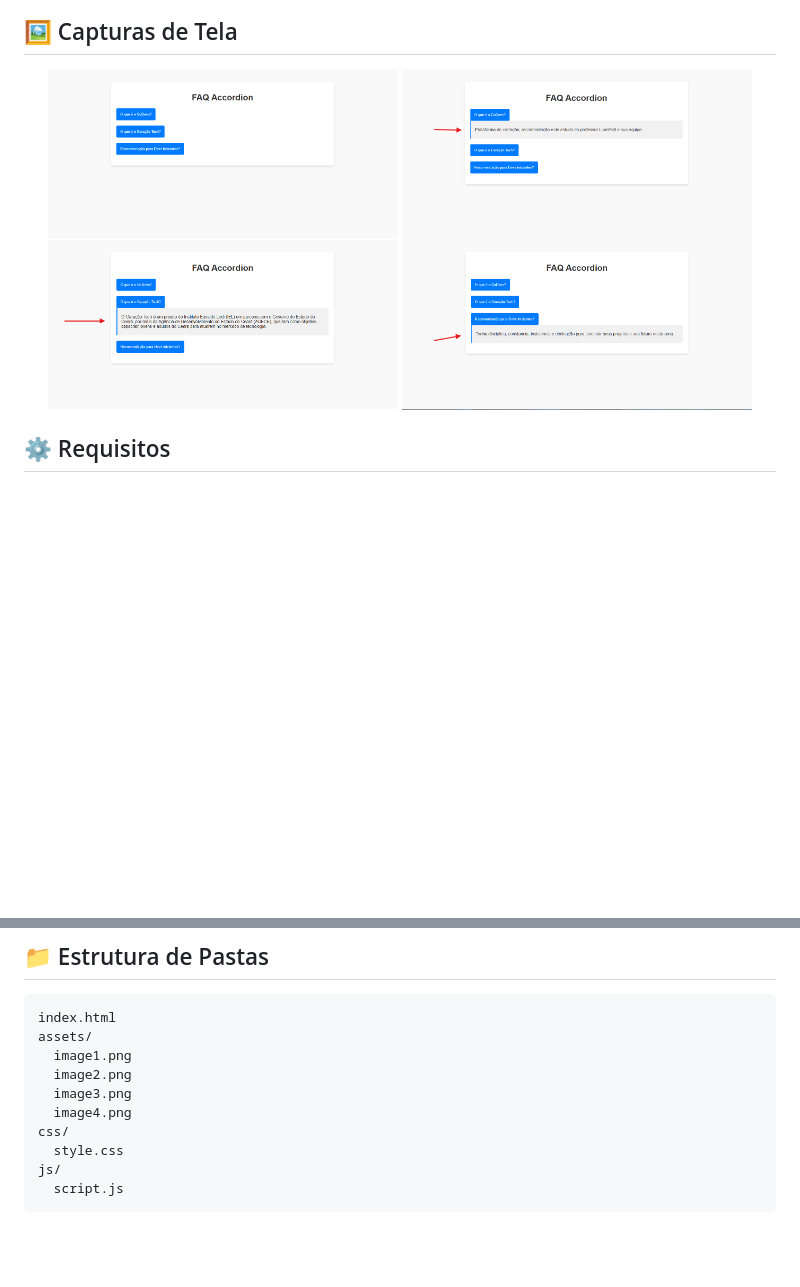
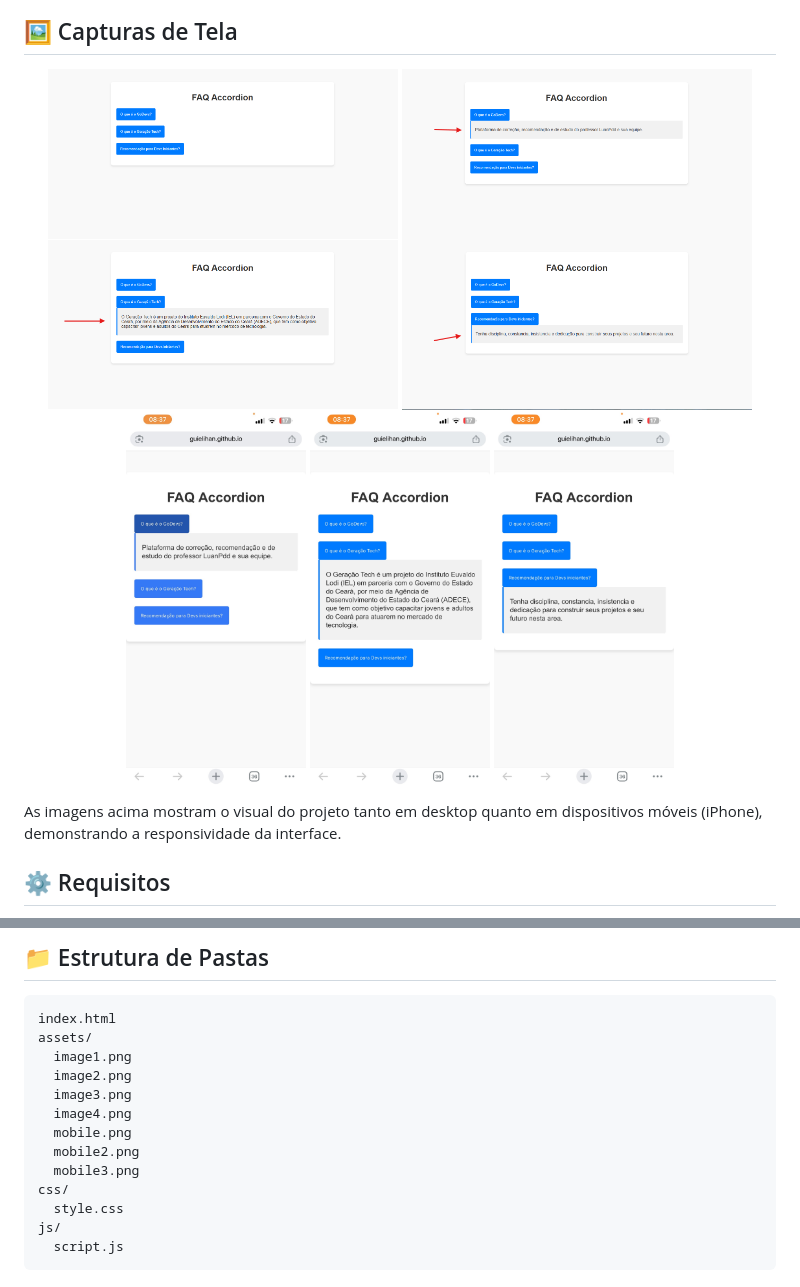
Before and after one commit to Guielihan/faq-accordion, a Markdown page: README.md, 2 parts joined by grey strips. GitHub-like rendering; pictures changed too: assets/mobile.png (added), assets/mobile2.png (added), assets/mobile3.png (added); blank space fills up the shorter version.

Commit message:
adicao das preview pelo mobile

```diff
--- a/README.md
+++ b/README.md
@@ -18,4 +18,12 @@ Projeto de FAQ Accordion (Perguntas Frequentes) desenvolvido para facilitar a vi
 </div>
+
+<div align="center">
+  <img src="assets/mobile.png" alt="Preview Mobile 1" width="180" style="margin: 10px; border-radius: 10px;"/>
+  <img src="assets/mobile2.png" alt="Preview Mobile 2" width="180" style="margin: 10px; border-radius: 10px;"/>
+  <img src="assets/mobile3.png" alt="Preview Mobile 3" width="180" style="margin: 10px; border-radius: 10px;"/>
+</div>
+
+As imagens acima mostram o visual do projeto tanto em desktop quanto em dispositivos móveis (iPhone), demonstrando a responsividade da interface.
 
 ## ⚙️ Requisitos
 
@@ -39,6 +47,9 @@ assets/
   image2.png
   image3.png
   image4.png
+  mobile.png
+  mobile2.png
+  mobile3.png
 css/
   style.css
 js/
```
Also changed, not shown: other parts of README.md (+4 -4 lines).
